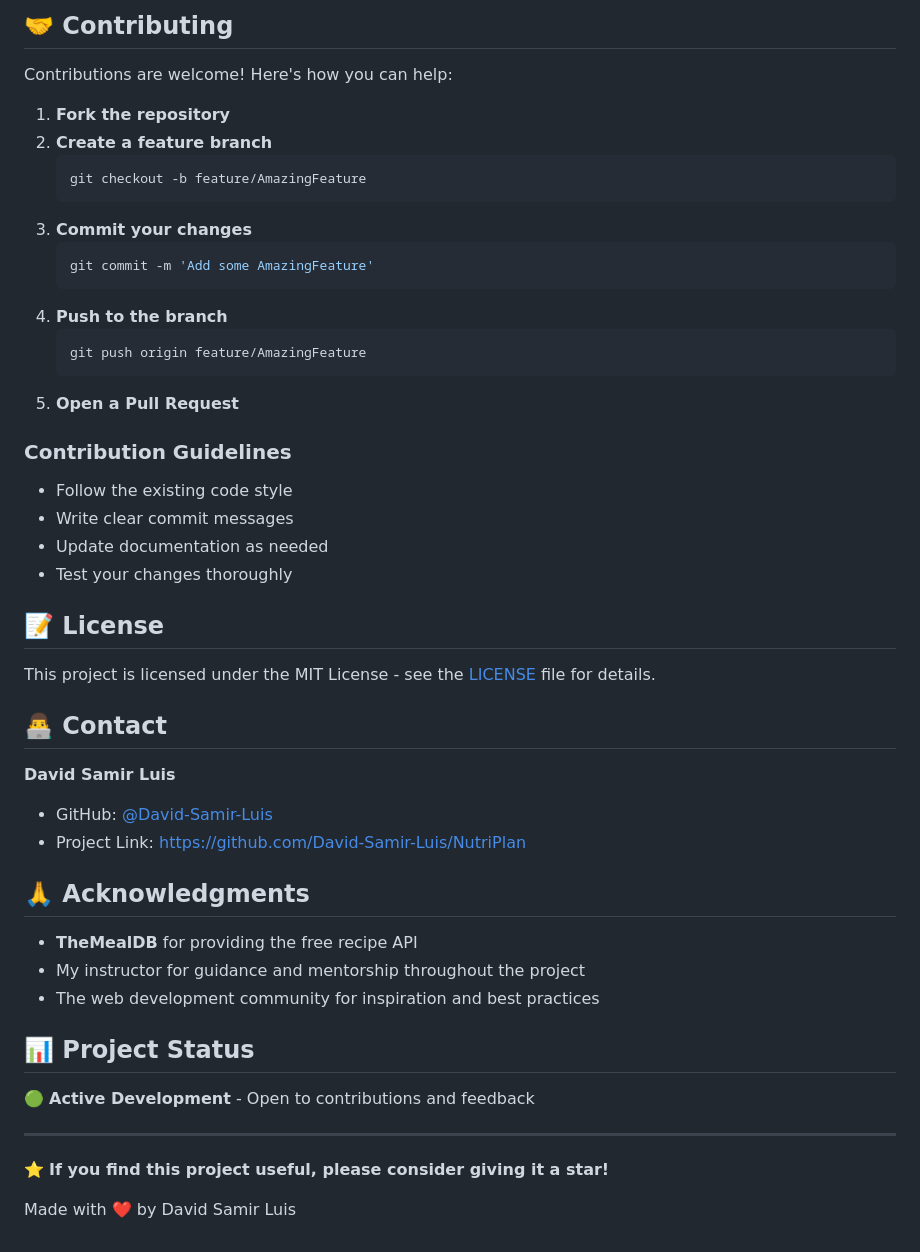
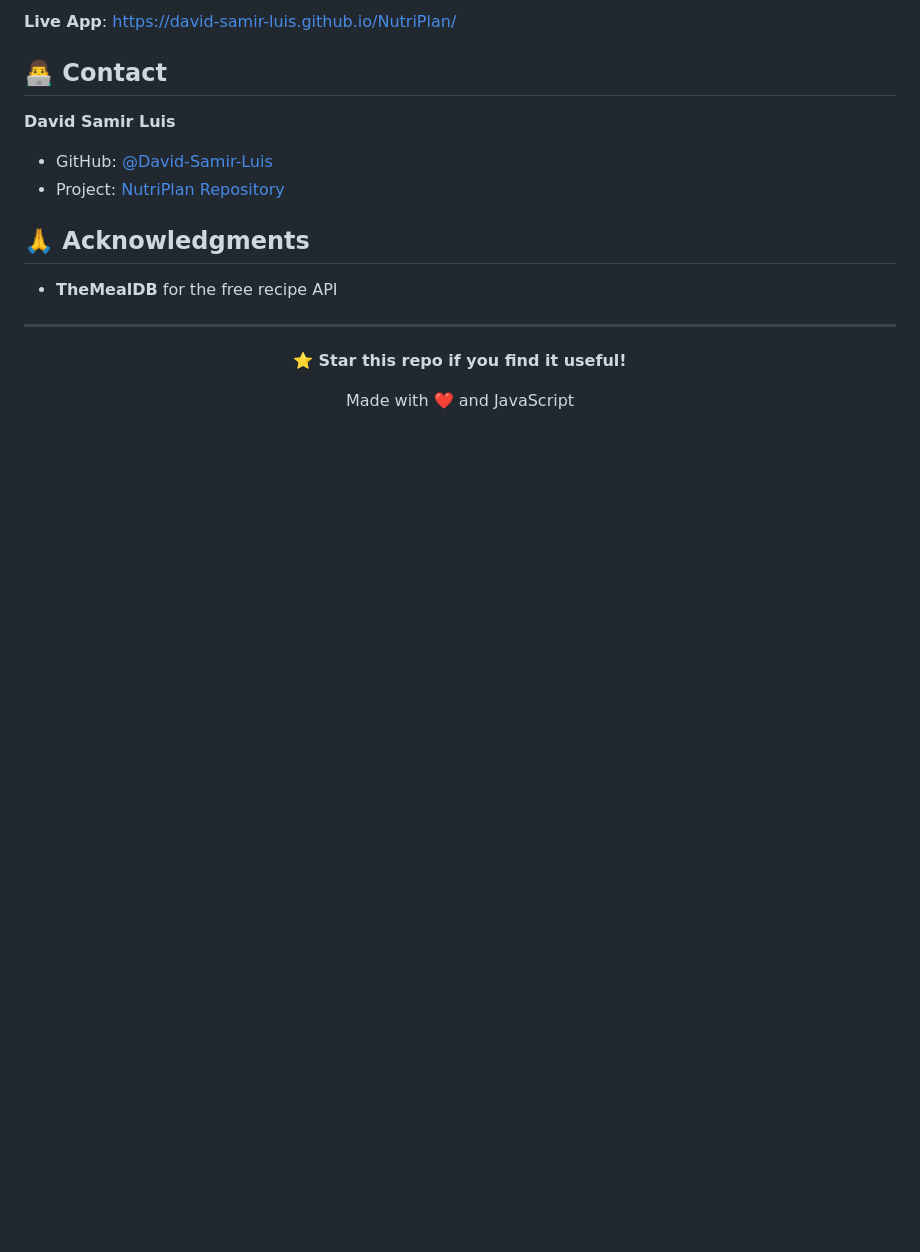
Before and after one commit to David-Samir-Luis/NutriPlan, a Markdown page: README.md, the part around one of its changes. GitHub-like rendering; blank space fills up the shorter version.

````diff
--- a/README.md
+++ b/README.md
@@ -234,52 +123,21 @@ console.log(data.categories);
-## 🤝 Contributing
-
-Contributions are welcome! Here's how you can help:
-
-1. **Fork the repository**
-2. **Create a feature branch**
-   ```bash
-   git checkout -b feature/AmazingFeature
-   ```
-3. **Commit your changes**
-   ```bash
-   git commit -m 'Add some AmazingFeature'
-   ```
-4. **Push to the branch**
-   ```bash
-   git push origin feature/AmazingFeature
-   ```
-5. **Open a Pull Request**
-
-### Contribution Guidelines
-
-- Follow the existing code style
-- Write clear commit messages
-- Update documentation as needed
-- Test your changes thoroughly
-
-## 📝 License
-
-This project is licensed under the MIT License - see the [LICENSE](LICENSE) file for details.
+**Live App**: [https://david-samir-luis.github.io/NutriPlan/](https://david-samir-luis.github.io/NutriPlan/)
 
 ## 👨‍💻 Contact
 
 **David Samir Luis**
-
 - GitHub: [@David-Samir-Luis](https://github.com/David-Samir-Luis)
-- Project Link: [https://github.com/David-Samir-Luis/NutriPlan](https://github.com/David-Samir-Luis/NutriPlan)
+- Project: [NutriPlan Repository](https://github.com/David-Samir-Luis/NutriPlan)
 
 ## 🙏 Acknowledgments
 
-- **TheMealDB** for providing the free recipe API
-- My instructor for guidance and mentorship throughout the project
-- The web development community for inspiration and best practices
-
-## 📊 Project Status
-
-🟢 **Active Development** - Open to contributions and feedback
+- **TheMealDB** for the free recipe API
 
 ---
 
-⭐ **If you find this project useful, please consider giving it a star!**
+<div align="center">
 
-Made with ❤️ by David Samir Luis
+⭐ **Star this repo if you find it useful!**
+
+Made with ❤️ and JavaScript
+
+</div>
````
Also changed, not shown: other parts of README.md (+72 -183 lines).
